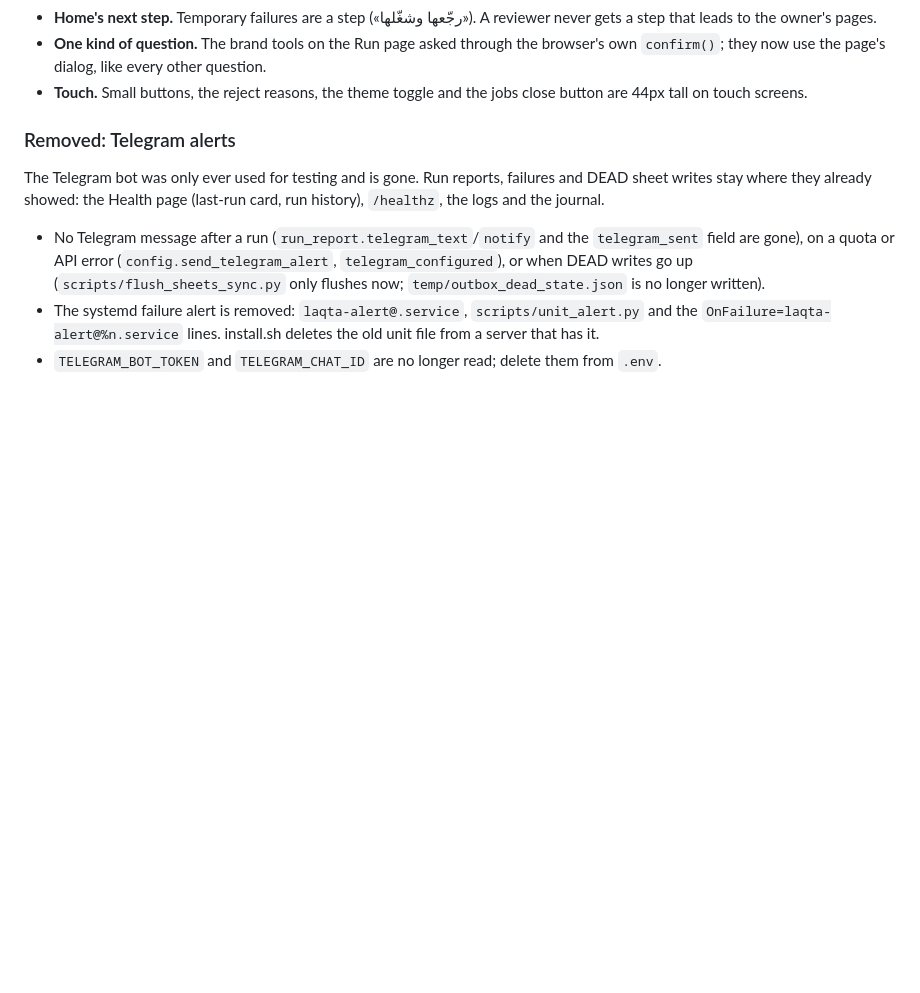
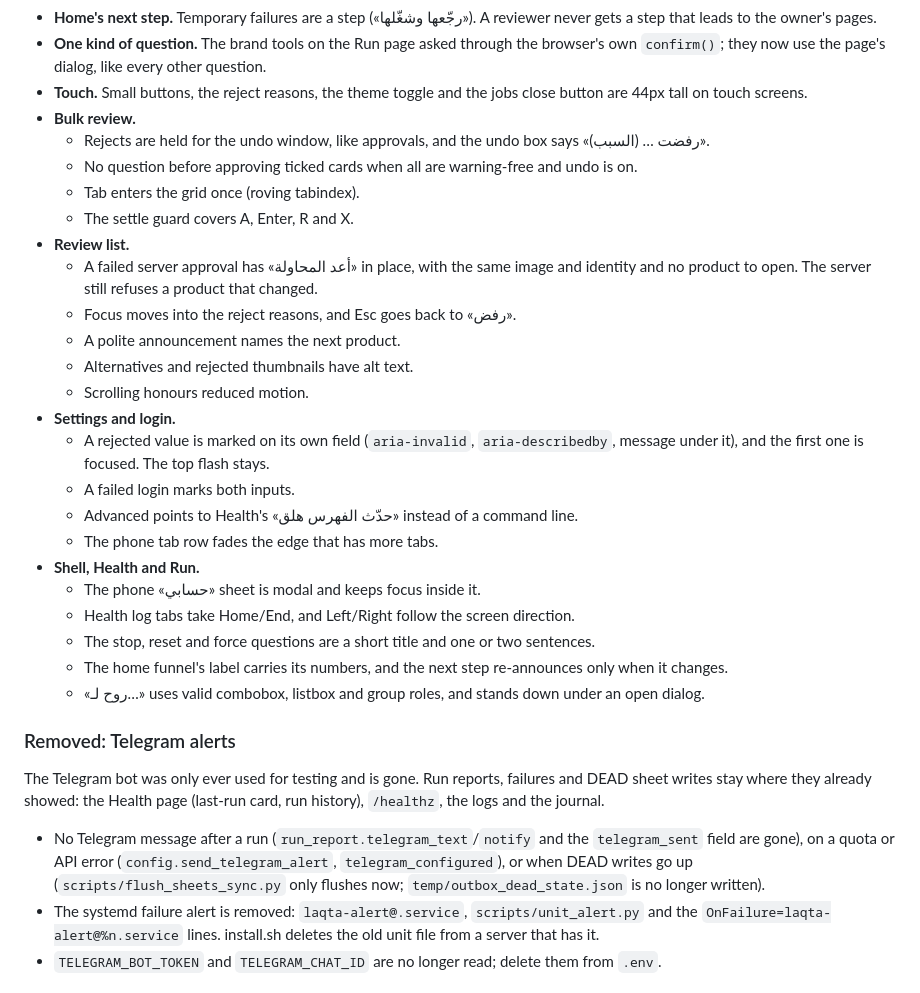
Before and after one commit to OsamaHamad123/product-image-automation-pipeline, a Markdown page: CHANGELOG.md, the part around the change. Drawn GitHub-style; blank space fills up the shorter version.

Commit message:
Changelog: the accessibility and undo work of the four parallel batches
Co-Authored-By: Claude Opus 5.5 (1M context) <noreply@anthropic.com>

```diff
--- a/CHANGELOG.md
+++ b/CHANGELOG.md
@@ -42,6 +42,30 @@ new was added as a page; each change shortens the way to what is already there.
   use the page's dialog, like every other question.
 - **Touch.** Small buttons, the reject reasons, the theme toggle and the jobs close button are 44px tall on touch
   screens.
+- **Bulk review.**
+  - Rejects are held for the undo window, like approvals, and the undo box says «رفضت … (السبب)».
+  - No question before approving ticked cards when all are warning-free and undo is on.
+  - Tab enters the grid once (roving tabindex).
+  - The settle guard covers A, Enter, R and X.
+- **Review list.**
+  - A failed server approval has «أعد المحاولة» in place, with the same image and identity and no product to
+    open. The server still refuses a product that changed.
+  - Focus moves into the reject reasons, and Esc goes back to «رفض».
+  - A polite announcement names the next product.
+  - Alternatives and rejected thumbnails have alt text.
+  - Scrolling honours reduced motion.
+- **Settings and login.**
+  - A rejected value is marked on its own field (`aria-invalid`, `aria-describedby`, message under it), and the
+    first one is focused. The top flash stays.
+  - A failed login marks both inputs.
+  - Advanced points to Health's «حدّث الفهرس هلق» instead of a command line.
+  - The phone tab row fades the edge that has more tabs.
+- **Shell, Health and Run.**
+  - The phone «حسابي» sheet is modal and keeps focus inside it.
+  - Health log tabs take Home/End, and Left/Right follow the screen direction.
+  - The stop, reset and force questions are a short title and one or two sentences.
+  - The home funnel's label carries its numbers, and the next step re-announces only when it changes.
+  - «روح لـ…» uses valid combobox, listbox and group roles, and stands down under an open dialog.
 
 ### Removed: Telegram alerts
 
```
